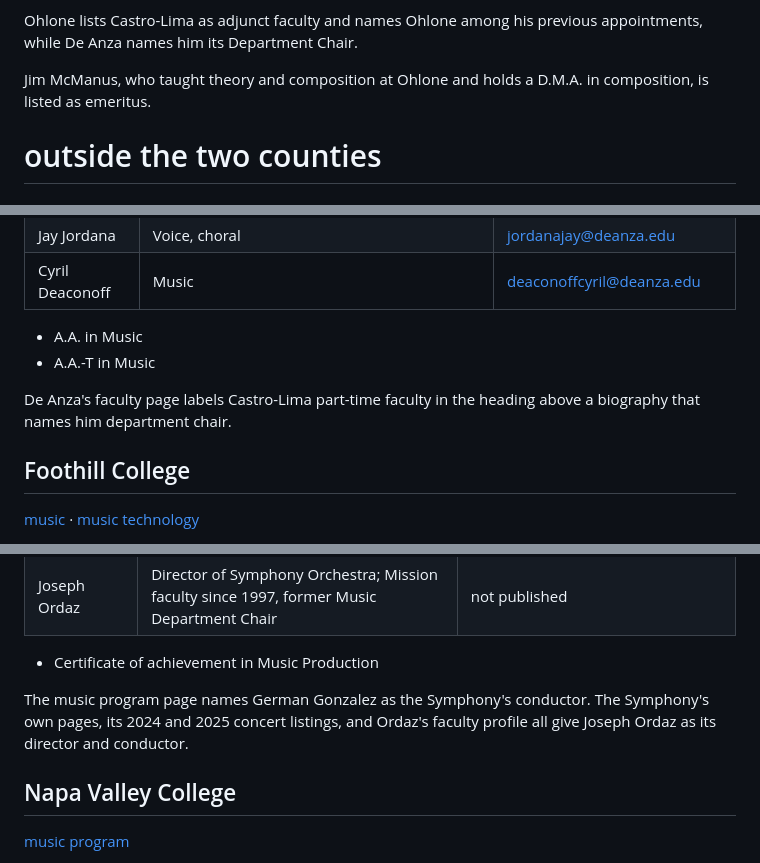
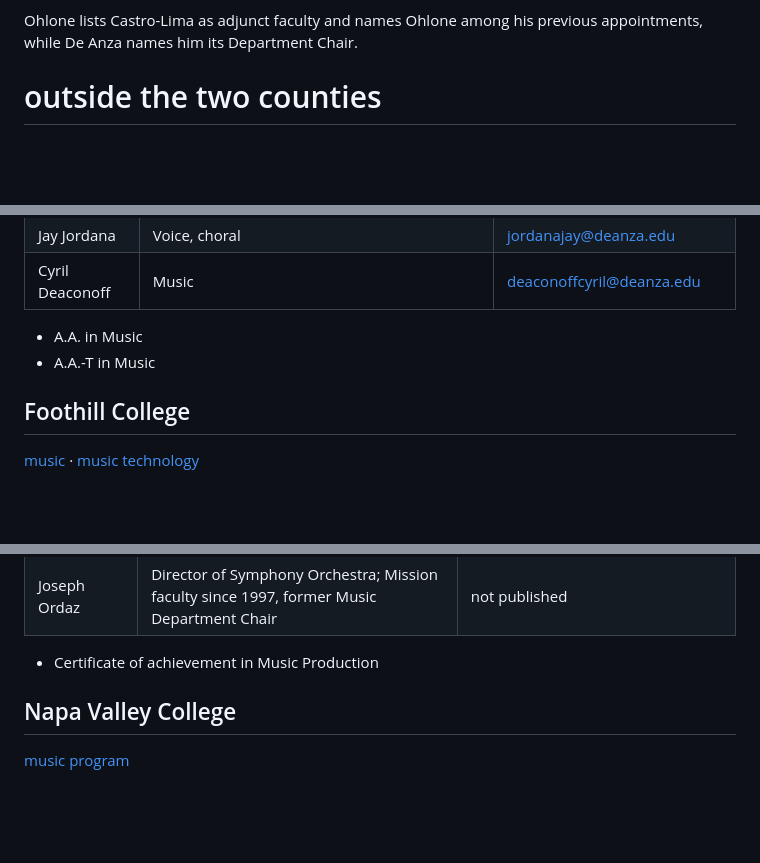
Before and after one commit to csuebmusic/music-curriculum, a Markdown page: documents/community-college-contacts.md, 3 parts joined by grey strips. GitHub-like rendering; blank space fills up the shorter version.

```diff
--- a/documents/community-college-contacts.md
+++ b/documents/community-college-contacts.md
@@ -173,8 +165,6 @@ Merritt's faculty table spells the name Colin Chew.
 - Certificates of accomplishment in Commercial Music, Music Theory, Piano Performance, Vocal Music Performance, and Vocal Music Performance: Advanced
 
 Ohlone lists Castro-Lima as adjunct faculty and names Ohlone among his previous appointments, while De Anza names him its Department Chair.
-
-Jim McManus, who taught theory and composition at Ohlone and holds a D.M.A. in composition, is listed as emeritus.
 
 # outside the two counties
 
@@ -235,8 +225,6 @@ Cañada's catalog says the A.A. doesn't prepare students for transfer into most
 - A.A. in Music
 - A.A.-T in Music
 
-De Anza's faculty page labels Castro-Lima part-time faculty in the heading above a biography that names him department chair.
-
 ## Foothill College
 
 [music](https://foothill.edu/music/) · [music technology](https://foothill.edu/musictech/)
@@ -263,8 +251,6 @@ De Anza's faculty page labels Castro-Lima part-time faculty in the heading above
 | Joseph Ordaz | Director of Symphony Orchestra; Mission faculty since 1997, former Music Department Chair | not published |
 
 - Certificate of achievement in Music Production
-
-The music program page names German Gonzalez as the Symphony's conductor. The Symphony's own pages, its 2024 and 2025 concert listings, and Ordaz's faculty profile all give Joseph Ordaz as its director and conductor.
 
 ## Napa Valley College
 
```
Also changed, not shown: other parts of documents/community-college-contacts.md (+0 -14 lines).
